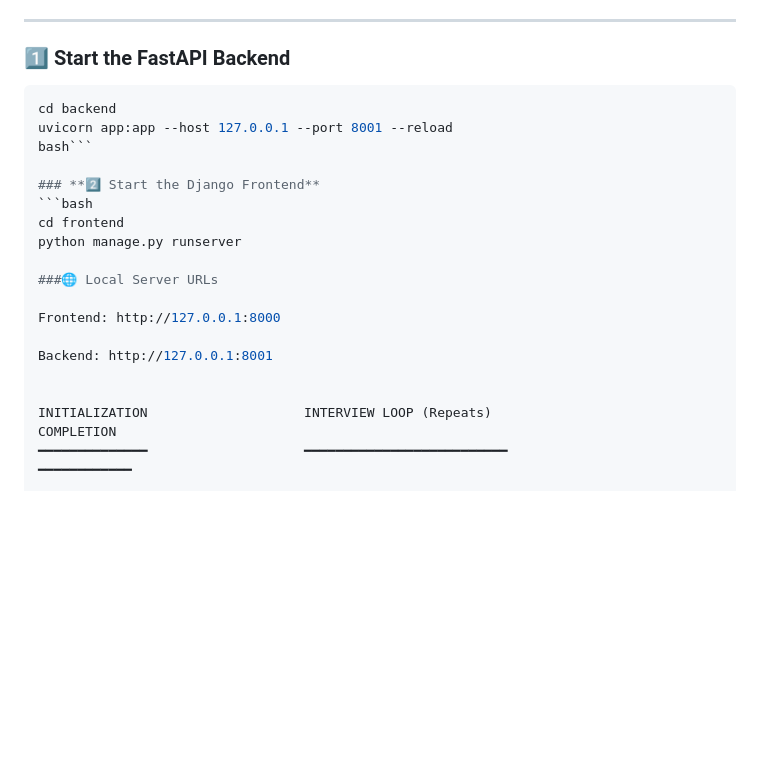
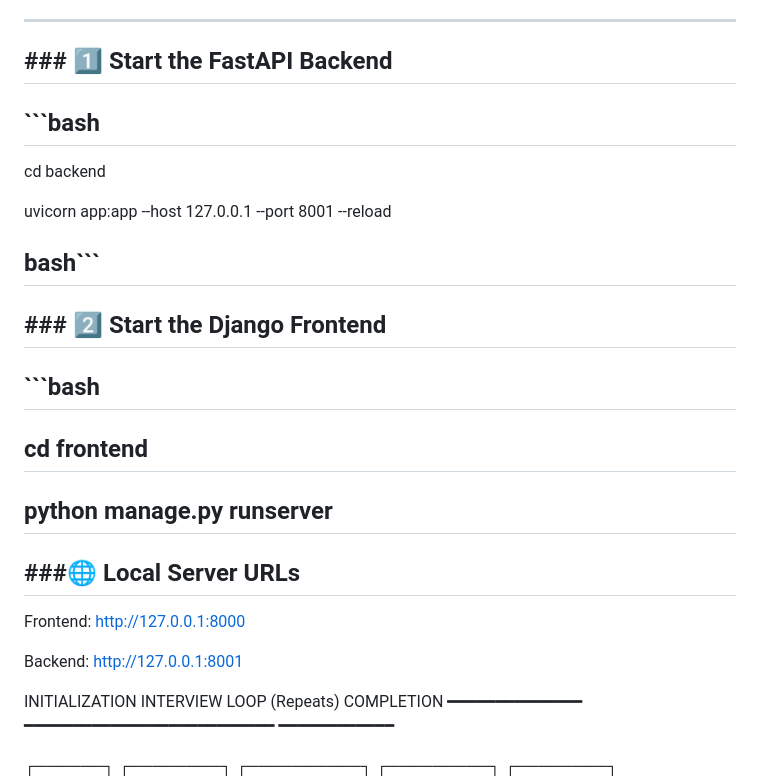
Before and after one commit to Mugdhi15/InterviewMate, a Markdown page: README.md, the part around the change. Rendered like a GitHub page; blank space fills up the shorter version.

````diff
--- a/README.md
+++ b/README.md
@@ -61,22 +61,29 @@ RAG-Enhanced, Role-Aware, Voice-Driven Interview Simulator
 
 ---
 
-### **1️⃣ Start the FastAPI Backend**
-```bash
+## ### **1️⃣ Start the FastAPI Backend**
+
+## ```bash
+
 cd backend
+
 uvicorn app:app --host 127.0.0.1 --port 8001 --reload
-bash```
 
-### **2️⃣ Start the Django Frontend**
-```bash
-cd frontend
-python manage.py runserver
+## bash```
 
-###🌐 Local Server URLs
+## ### **2️⃣ Start the Django Frontend**
 
-Frontend: http://127.0.0.1:8000
+## ```bash
 
-Backend: http://127.0.0.1:8001
+## cd frontend
+
+## python manage.py runserver
+
+## ###🌐 Local Server URLs
+
+Frontend: [http://127.0.0.1:8000](http://127.0.0.1:8000)
+
+Backend: [http://127.0.0.1:8001](http://127.0.0.1:8001)
 
 
 INITIALIZATION                    INTERVIEW LOOP (Repeats)                           COMPLETION
````
